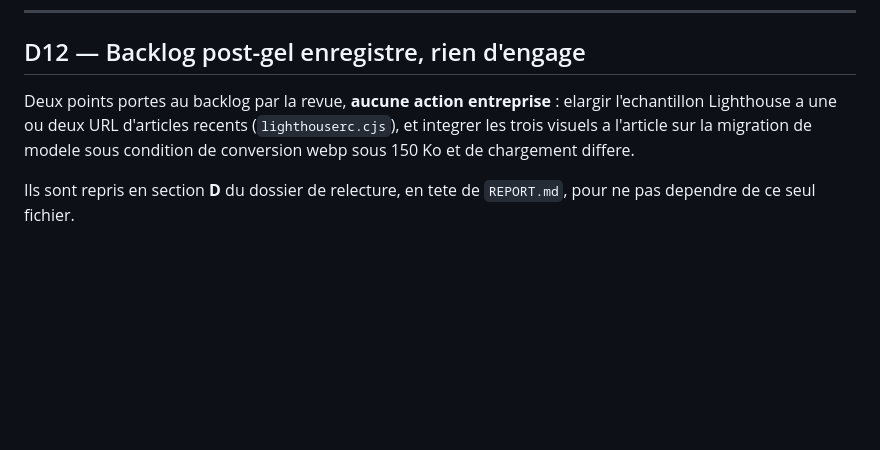
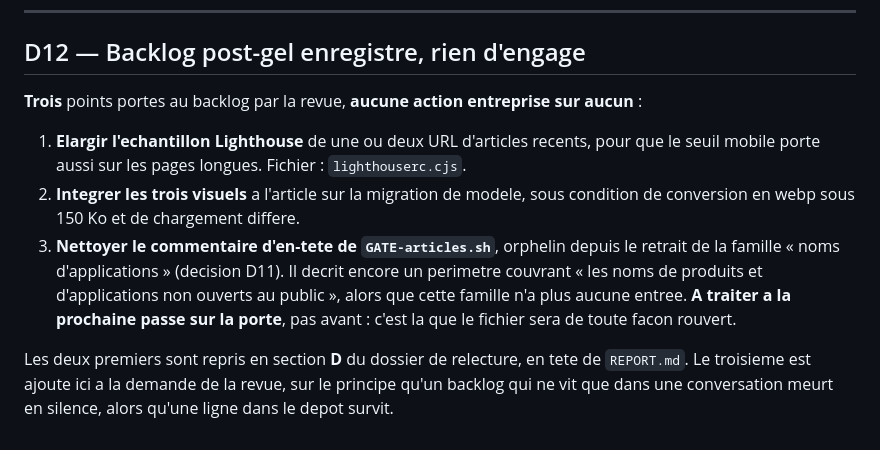
Before and after one commit to HKCONSEILS/hkconseils-site, a Markdown page: Decisions.md, the part around the change. Drawn GitHub-style; blank space fills up the shorter version.

Commit message:
Porter le troisieme item du backlog dans D12, pour qu'il survive a la conversation
Le commentaire d'en-tete de la porte de redaction est orphelin depuis le
retrait de la famille « noms d'applications ». Il n'est pas corrige ici : il
est ecrit au backlog, a traiter a la prochaine passe sur ce fichier.

```diff
--- a/Decisions.md
+++ b/Decisions.md
@@ -244,10 +244,19 @@ arbitrage explicite du decideur, et la preuve qu'elle mord encore accompagne le
 
 ## D12 — Backlog post-gel enregistre, rien d'engage
 
-Deux points portes au backlog par la revue, **aucune action entreprise** :
-elargir l'echantillon Lighthouse a une ou deux URL d'articles recents
-(`lighthouserc.cjs`), et integrer les trois visuels a l'article sur la migration de modele
-sous condition de conversion webp sous 150 Ko et de chargement differe.
+**Trois** points portes au backlog par la revue, **aucune action entreprise sur aucun** :
 
-Ils sont repris en section **D** du dossier de relecture, en tete de `REPORT.md`, pour ne
-pas dependre de ce seul fichier.
+1. **Elargir l'echantillon Lighthouse** de une ou deux URL d'articles recents, pour que le
+   seuil mobile porte aussi sur les pages longues. Fichier : `lighthouserc.cjs`.
+2. **Integrer les trois visuels** a l'article sur la migration de modele, sous condition de
+   conversion en webp sous 150 Ko et de chargement differe.
+3. **Nettoyer le commentaire d'en-tete de `GATE-articles.sh`**, orphelin depuis le retrait
+   de la famille « noms d'applications » (decision D11). Il decrit encore un perimetre
+   couvrant « les noms de produits et d'applications non ouverts au public », alors que
+   cette famille n'a plus aucune entree. **A traiter a la prochaine passe sur la porte**,
+   pas avant : c'est la que le fichier sera de toute facon rouvert.
+
+Les deux premiers sont repris en section **D** du dossier de relecture, en tete de
+`REPORT.md`. Le troisieme est ajoute ici a la demande de la revue, sur le principe qu'un
+backlog qui ne vit que dans une conversation meurt en silence, alors qu'une ligne dans le
+depot survit.
```
